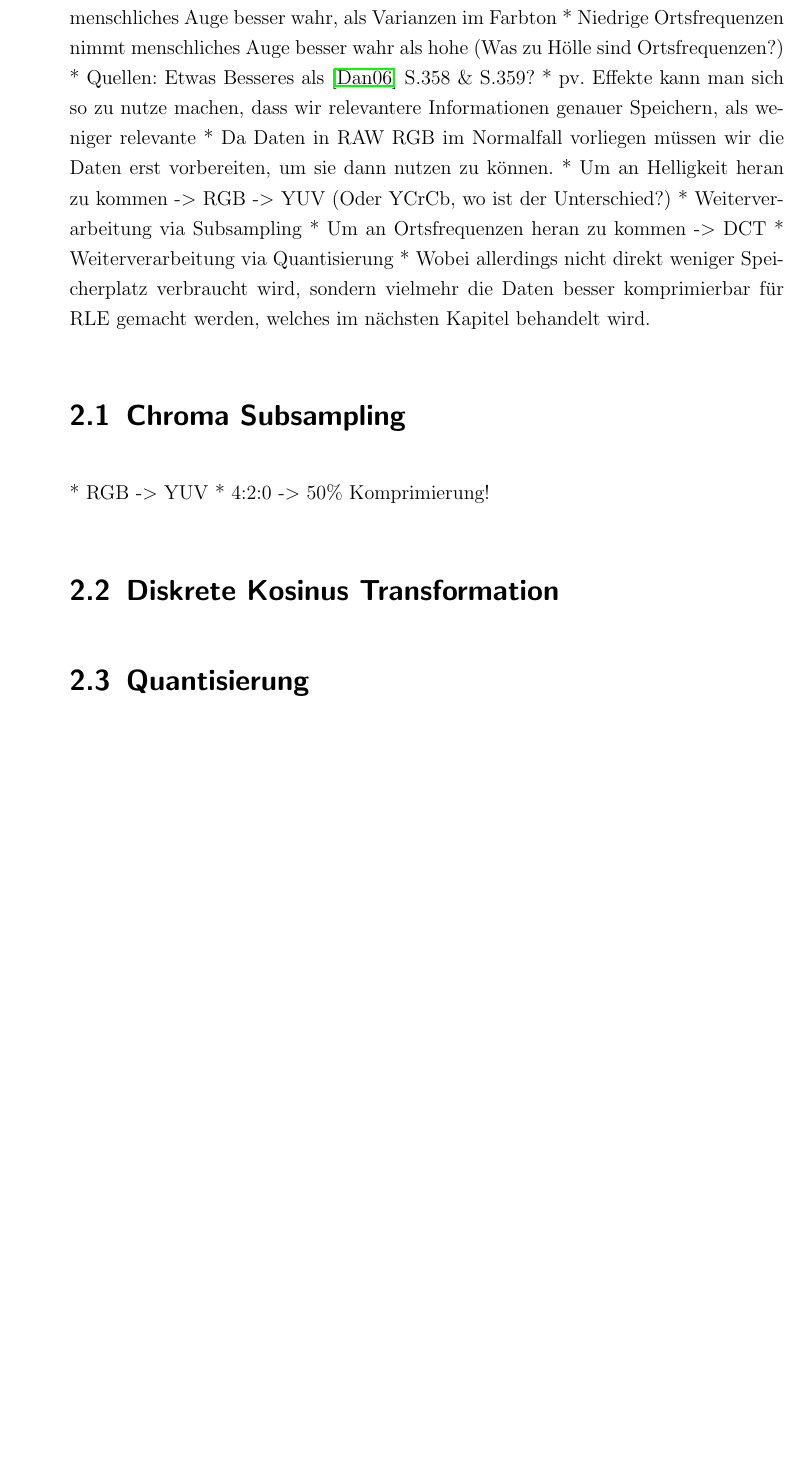
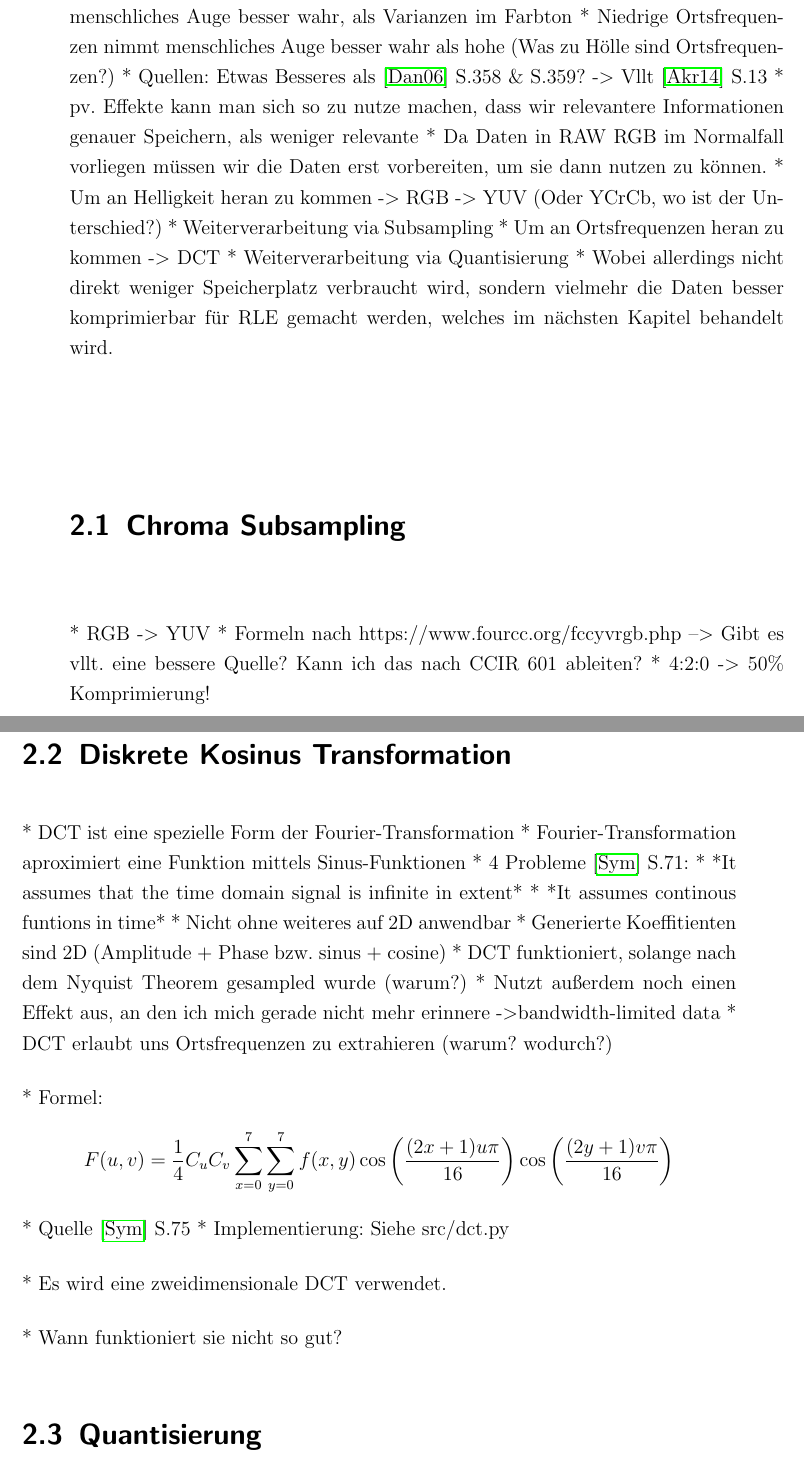
Before and after one commit to juxbo/Grundlagen-der-Videokompression---Wissenschaftliches-Arbeiten-I, a LaTeX thesis (Arbeit/master thesis template.tex, which reads Arbeit/chapters/irrelevanzredukton.tex): part of page 13 of 21 before the commit and two parts of pages 13 and 14 of 21 after it, the two joined at a grey line, cut so that both start at the same text, the shorter picture padded with empty space. Compiled offline with pdfLaTeX.

Commit message:
Erste Gedanken zu DCT hinzugefügt; Symes den references hinzugefügt

```diff
--- a/Arbeit/chapters/irrelevanzredukton.tex
+++ b/Arbeit/chapters/irrelevanzredukton.tex
@@ -4,7 +4,7 @@
 * Wie in Einleitung geschieben: Irrelevanzreduktion basiert auf Psychovisuellen Effekten. Im wesentlichen wird ausgenutzt:
 	* Varianzen in der Helligkeit nimmt menschliches Auge besser wahr, als Varianzen im Farbton
 	* Niedrige Ortsfrequenzen nimmt menschliches Auge besser wahr als hohe (Was zu Hölle sind Ortsfrequenzen?)
-	* Quellen: Etwas Besseres als \cite{dankmeier_grundkurs_2006} S.358 \& S.359?
+	* Quellen: Etwas Besseres als \cite{dankmeier_grundkurs_2006} S.358 \& S.359? -> Vllt \cite{akramullah_digital_2014} S.13
 * pv. Effekte kann man sich so zu nutze machen, dass wir relevantere Informationen genauer Speichern, als weniger relevante
 * Da Daten in RAW RGB im Normalfall vorliegen müssen wir die Daten erst vorbereiten, um sie dann nutzen zu können.
 	* Um an Helligkeit heran zu kommen -> RGB -> YUV (Oder YCrCb, wo ist der Unterschied?)
@@ -16,8 +16,28 @@
 \section{Chroma Subsampling}
 
 * RGB -> YUV
+* Formeln nach https://www.fourcc.org/fccyvrgb.php --> Gibt es vllt. eine bessere Quelle? Kann ich das nach CCIR 601 ableiten?
 * 4:2:0 -> 50\% Komprimierung!
 
 \section{Diskrete Kosinus Transformation}
 
+* DCT ist eine spezielle Form der Fourier-Transformation
+	* Fourier-Transformation aproximiert eine Funktion mittels Sinus-Funktionen
+	* 4 Probleme \cite{symes_peter_digital_2004} S.71:
+		* *It assumes that the time domain signal is infinite in extent*
+		* *It assumes continous funtions in time*
+		* Nicht ohne weiteres auf 2D anwendbar
+		* Generierte Koeffitienten sind 2D (Amplitude + Phase bzw. sinus + cosine)
+	* DCT funktioniert, solange nach dem Nyquist Theorem gesampled wurde (warum?)
+	* Nutzt außerdem noch einen Effekt aus, an den ich mich gerade nicht mehr erinnere ->bandwidth-limited data
+* DCT erlaubt uns Ortsfrequenzen zu extrahieren (warum? wodurch?)
+
+* Formel: \[F(u,v) = \frac{1}{4} C_uC_v\sum_{x=0}^7 \sum_{y=0}^7 f(x,y) \cos \left(\frac{(2x+1)u\pi}{16}\right) \cos\left(\frac{(2y+1)v\pi}{16}\right) \]
+	* Quelle \cite{symes_peter_digital_2004} S.75
+* Implementierung: Siehe src/dct.py
+
+* Es wird eine zweidimensionale DCT verwendet.
+
+* Wann funktioniert sie nicht so gut?
+
 \section{Quantisierung}
```
Also changed, not shown: Arbeit/references.bib (+7 -1 lines), Arbeit/master thesis template.pdf.
